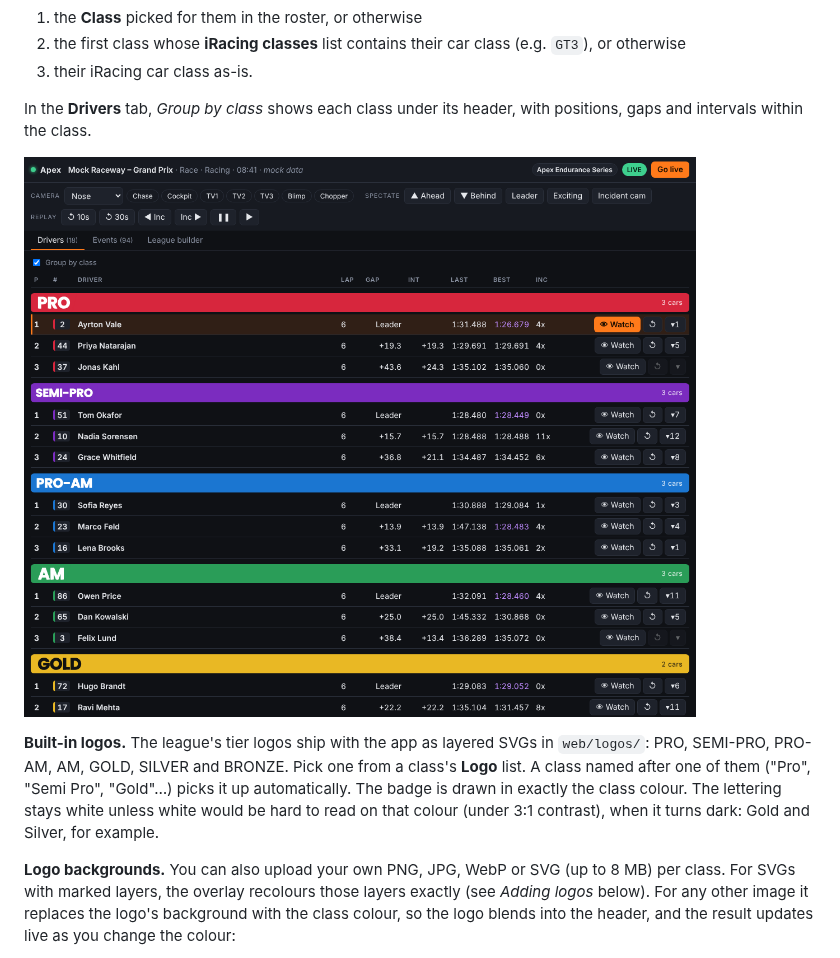
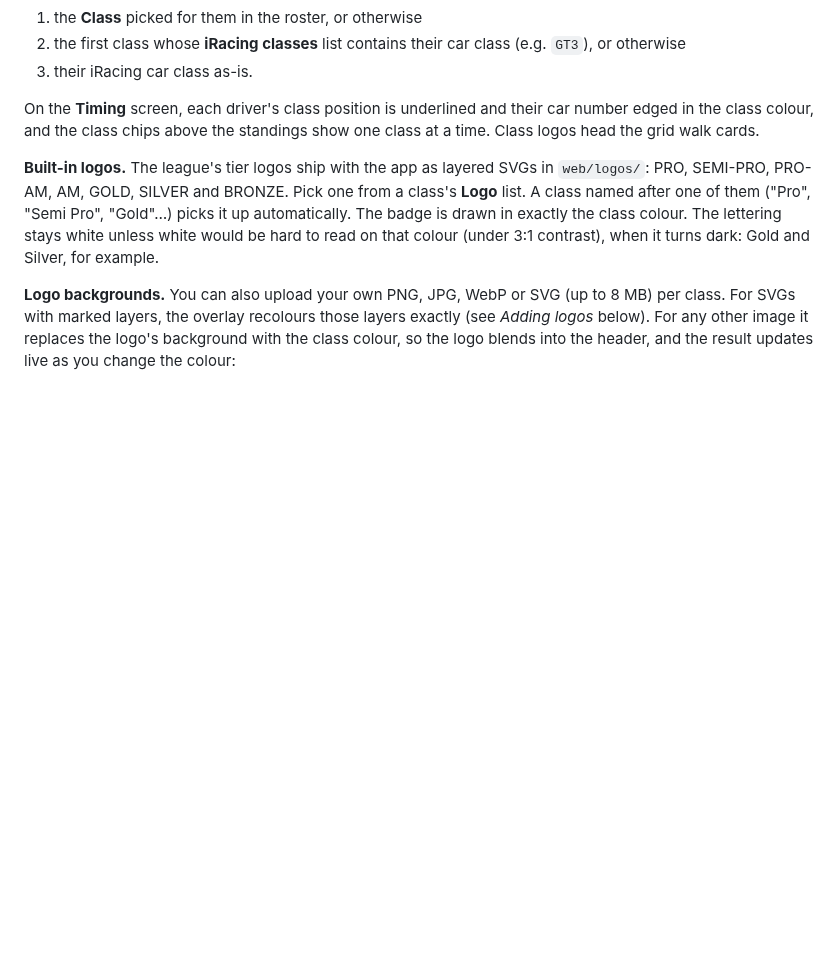
Before and after one commit to ShamzOut2/Apex_Commentator, a Markdown page: README.md, the part around one of its changes. Rendered like a GitHub page; pictures changed too: docs/classes.png (deleted); blank space fills up the shorter version.

```diff
--- a/README.md
+++ b/README.md
@@ -227,10 +252,9 @@ A driver's class comes from:
    (e.g. `GT3`), or otherwise
 3. their iRacing car class as-is.
 
-In the **Drivers** tab, *Group by class* shows each class under its header,
-with positions, gaps and intervals within the class.
-
-![driver list grouped by class](docs/classes.png)
+On the **Timing** screen, each driver's class position is underlined and
+their car number edged in the class colour, and the class chips above the
+standings show one class at a time. Class logos head the grid walk cards.
 
 **Built-in logos.** The league's tier logos ship with the app as layered
 SVGs in `web/logos/`: PRO, SEMI-PRO, PRO-AM, AM, GOLD, SILVER and BRONZE.
```
Also changed, not shown: other parts of README.md (+43 -18 lines), CHANGELOG.md (+16 -0 lines), docs/overview.png (deleted), docs/timing.png (added), 11 other files.
